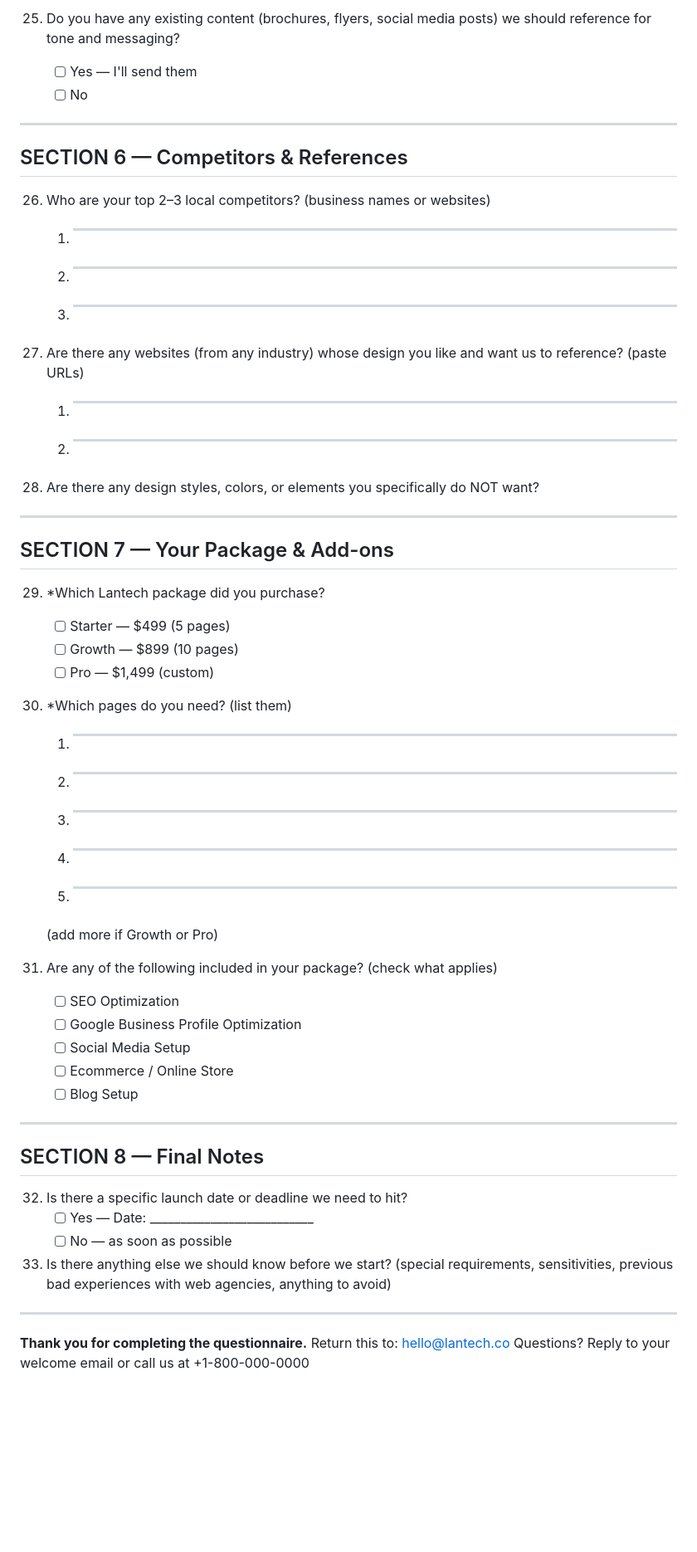
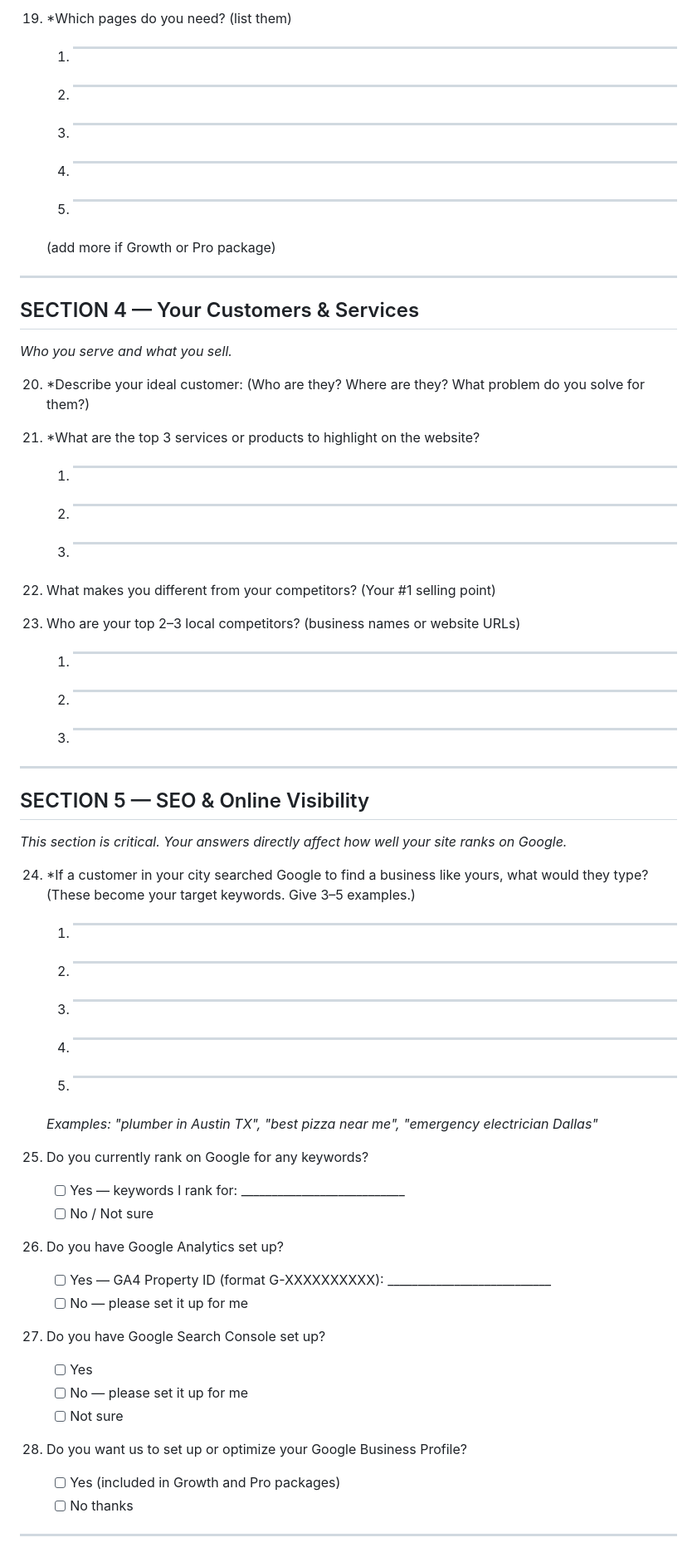
Before and after one commit to lantech0/copperbuilds-website, a Markdown page: clients/templates/02-onboarding-questionnaire.md, the part around one of its changes. Shown at 83% size. Drawn GitHub-style; blank space fills up the shorter version.

```diff
--- a/clients/templates/02-onboarding-questionnaire.md
+++ b/clients/templates/02-onboarding-questionnaire.md
@@ -133,58 +107,61 @@
-25. Do you have any existing content (brochures, flyers, social media posts) we should reference for tone and messaging?
-    - [ ] Yes — I'll send them
-    - [ ] No
-
----
-
-## SECTION 6 — Competitors & References
-
-26. Who are your top 2–3 local competitors? (business names or websites)
-    1. ___________________________
-    2. ___________________________
-    3. ___________________________
-
-27. Are there any websites (from any industry) whose design you like and want us to reference? (paste URLs)
-    1. ___________________________
-    2. ___________________________
-
-28. Are there any design styles, colors, or elements you specifically do NOT want?
-
----
-
-## SECTION 7 — Your Package & Add-ons
-
-29. *Which Lantech package did you purchase?
-    - [ ] Starter — $499 (5 pages)
-    - [ ] Growth — $899 (10 pages)
-    - [ ] Pro — $1,499 (custom)
-
-30. *Which pages do you need? (list them)
+19. *Which pages do you need? (list them)
     1. ___________________________
     2. ___________________________
     3. ___________________________
     4. ___________________________
     5. ___________________________
-    (add more if Growth or Pro)
-
-31. Are any of the following included in your package? (check what applies)
-    - [ ] SEO Optimization
-    - [ ] Google Business Profile Optimization
-    - [ ] Social Media Setup
-    - [ ] Ecommerce / Online Store
-    - [ ] Blog Setup
+    (add more if Growth or Pro package)
 
 ---
 
-## SECTION 8 — Final Notes
+## SECTION 4 — Your Customers & Services
+*Who you serve and what you sell.*
 
-32. Is there a specific launch date or deadline we need to hit?
-    - [ ] Yes — Date: ___________________________
-    - [ ] No — as soon as possible
+20. *Describe your ideal customer: (Who are they? Where are they? What problem do you solve for them?)
 
-33. Is there anything else we should know before we start? (special requirements, sensitivities, previous bad experiences with web agencies, anything to avoid)
+21. *What are the top 3 services or products to highlight on the website?
+    1. ___________________________
+    2. ___________________________
+    3. ___________________________
+
+22. What makes you different from your competitors? (Your #1 selling point)
+
+23. Who are your top 2–3 local competitors? (business names or website URLs)
+    1. ___________________________
+    2. ___________________________
+    3. ___________________________
 
 ---
 
-**Thank you for completing the questionnaire.**
-Return this to: hello@lantech.co
-Questions? Reply to your welcome email or call us at +1-800-000-0000
+## SECTION 5 — SEO & Online Visibility
+*This section is critical. Your answers directly affect how well your site ranks on Google.*
+
+24. *If a customer in your city searched Google to find a business like yours, what would they type?
+    (These become your target keywords. Give 3–5 examples.)
+    1. ___________________________
+    2. ___________________________
+    3. ___________________________
+    4. ___________________________
+    5. ___________________________
+
+    *Examples: "plumber in Austin TX", "best pizza near me", "emergency electrician Dallas"*
+
+25. Do you currently rank on Google for any keywords?
+    - [ ] Yes — keywords I rank for: ___________________________
+    - [ ] No / Not sure
+
+26. Do you have Google Analytics set up?
+    - [ ] Yes — GA4 Property ID (format G-XXXXXXXXXX): ___________________________
+    - [ ] No — please set it up for me
+
+27. Do you have Google Search Console set up?
+    - [ ] Yes
+    - [ ] No — please set it up for me
+    - [ ] Not sure
+
+28. Do you want us to set up or optimize your Google Business Profile?
+    - [ ] Yes (included in Growth and Pro packages)
+    - [ ] No thanks
+
+---
+
```
Also changed, not shown: other parts of clients/templates/02-onboarding-questionnaire.md (+142 -71 lines), clients/templates/06-client-brief-template.md (added, +273 -0 lines).
